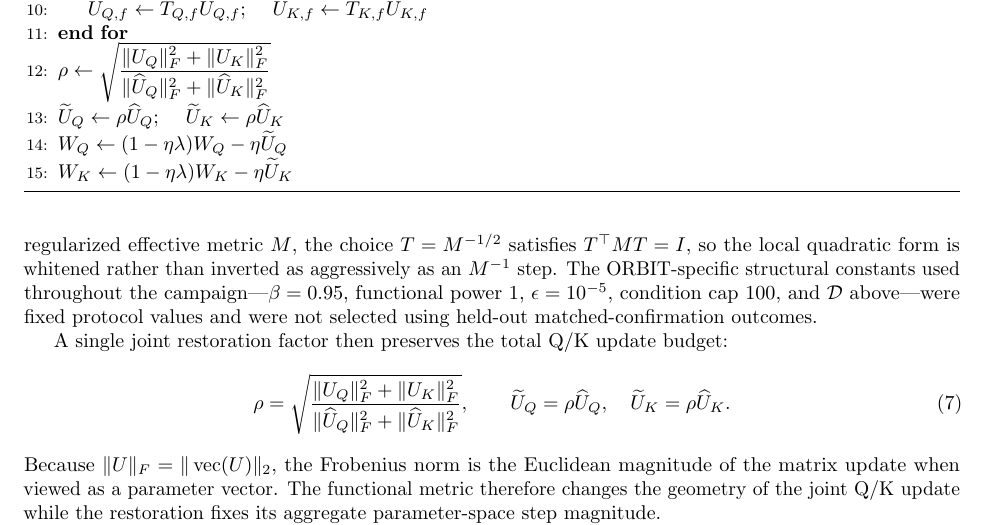
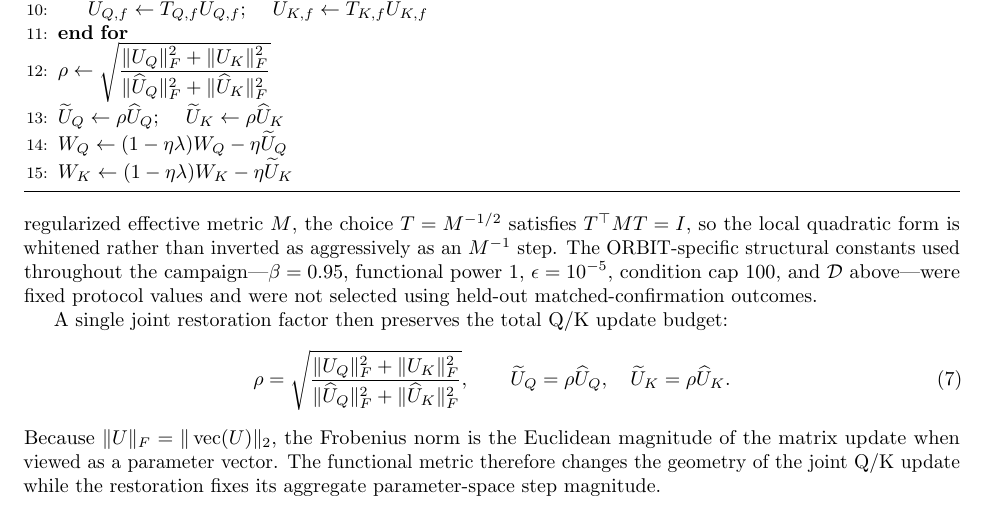
Before and after one commit to pop123-ux/ASTRO, a LaTeX paper (docs/orbit/paper/main.tex): part of page 4 of 9, cut so that both start at the same text. Compiled offline with pdfLaTeX; a LaTeX package or settings file that is missing is left out.

Commit message:
Tighten ORBIT paper float spacing

```diff
--- a/docs/orbit/paper/main.tex
+++ b/docs/orbit/paper/main.tex
@@ -12,6 +12,12 @@
 \usepackage{siunitx}
 \usepackage{xcolor}
 \graphicspath{{figures/}}
+
+\setlength{\textfloatsep}{10pt plus 2pt minus 2pt}
+\setlength{\floatsep}{8pt plus 2pt minus 2pt}
+\setlength{\intextsep}{8pt plus 2pt minus 2pt}
+\setlength{\abovecaptionskip}{4pt}
+\setlength{\belowcaptionskip}{2pt}
 
 \title{ORBIT: Function-Space Optimization for Rotary Query--Key Interactions\\[0.35em]\large\itshape Toward Function-Aware Optimization}
 \author{Pop Alexandru\\[-0.1em]\small Independent Researcher\\[-0.1em]\small ``Avram Iancu'' Theoretical High School, Cluj-Napoca, Romania\\[-0.1em]\small \href{mailto:alexandrupp55@gmail.com}{alexandrupp55@gmail.com}}
```
